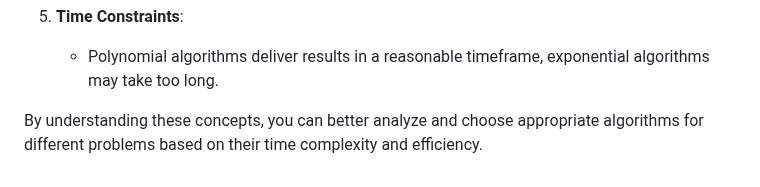
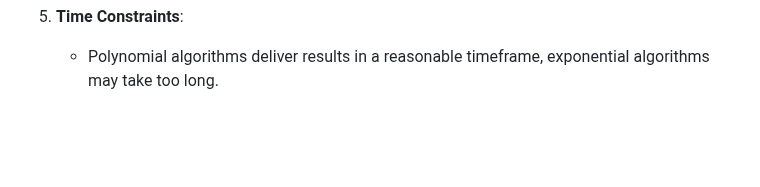
Before and after one commit to Roua91/Computer_science_Courses, a Markdown page: Algorithms/Introduction to data structure and Algorithms/2.1Complexity_analysis.md, the part around the change. GitHub-like rendering; blank space fills up the shorter version.

```diff
--- a/Algorithms/Introduction to data structure and Algorithms/2.1Complexity_analysis.md
+++ b/Algorithms/Introduction to data structure and Algorithms/2.1Complexity_analysis.md
@@ -117,5 +117,3 @@ Asymptotic notation is used to describe the behavior of an algorithm as the inpu
 
 5. **Time Constraints**:
    - Polynomial algorithms deliver results in a reasonable timeframe, exponential algorithms may take too long.
-
-By understanding these concepts, you can better analyze and choose appropriate algorithms for different problems based on their time complexity and efficiency.
```
